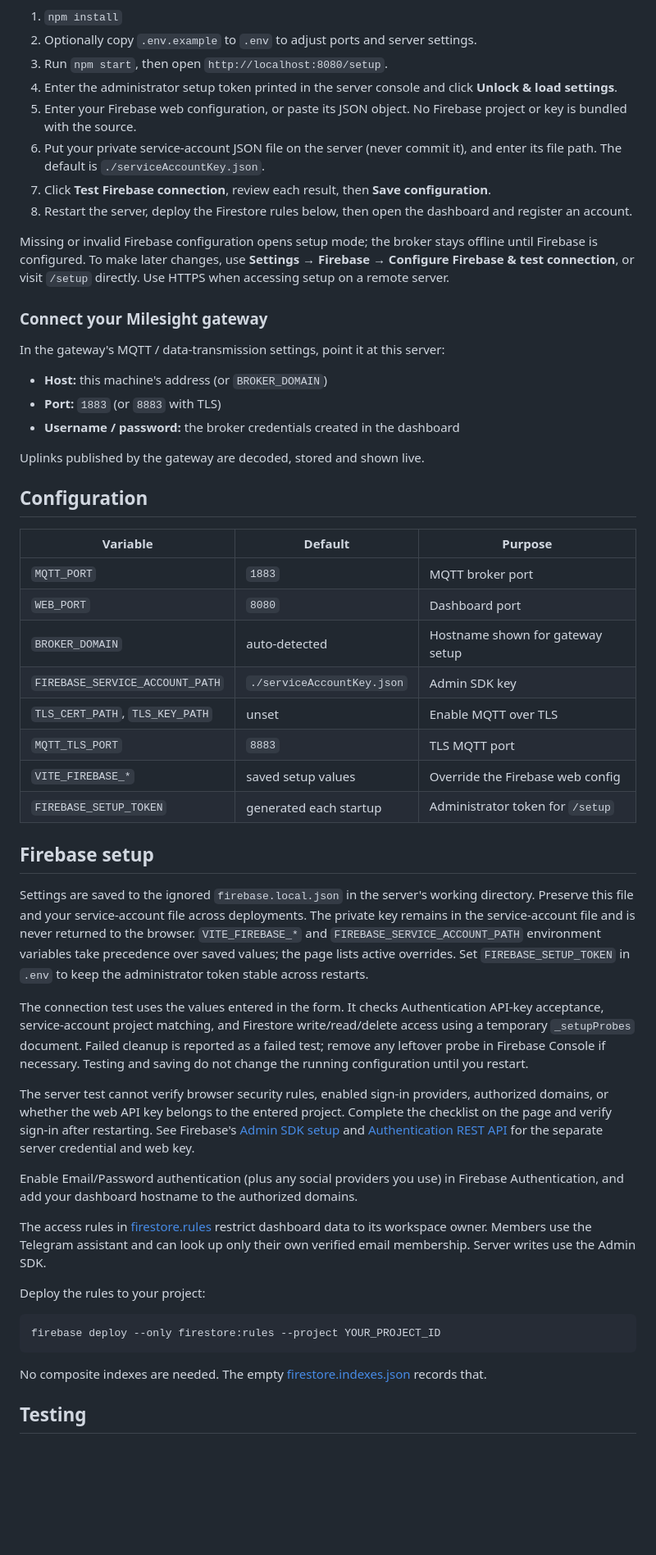
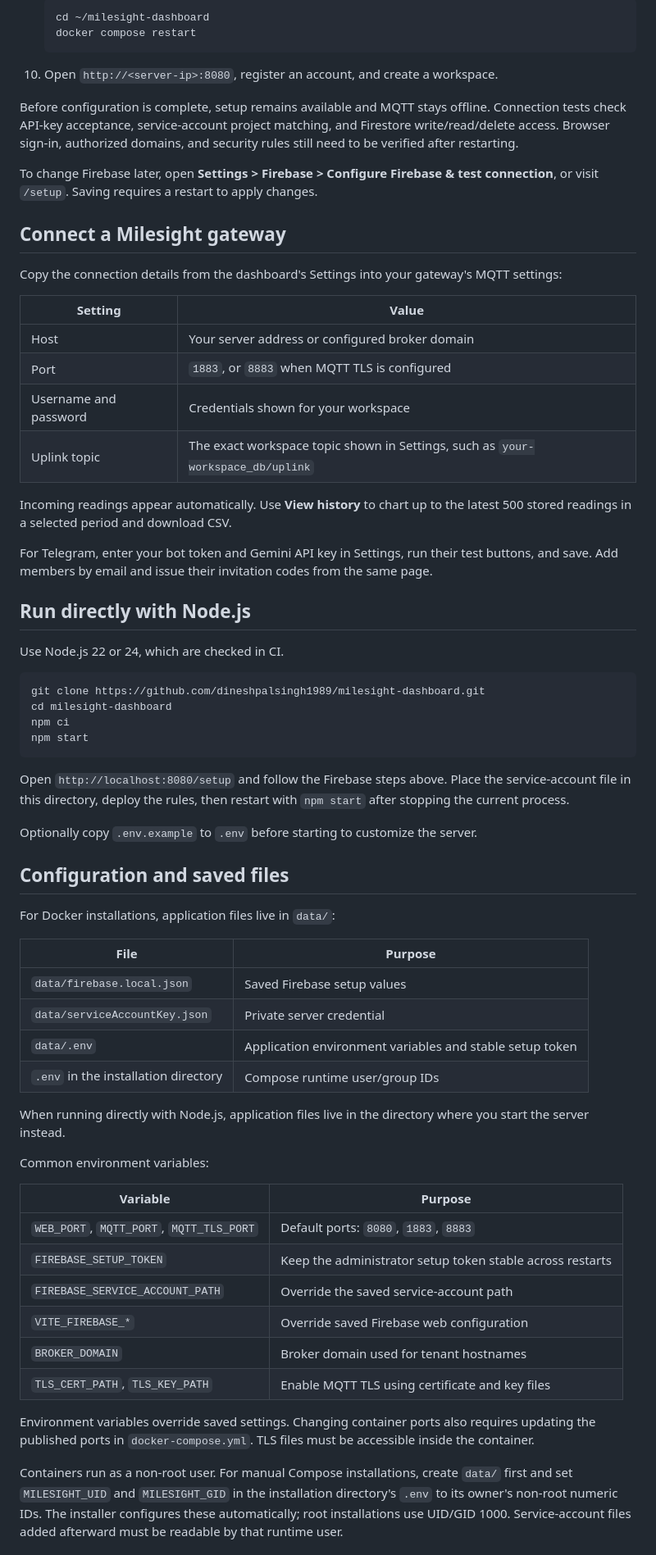
Before and after one commit to dineshpalsingh1989/gateway-dashboard, a Markdown page: README.md, the part around one of its changes. Shown at 82% size. Rendered like a GitHub page; blank space fills up the shorter version.

Commit message:
Rewrite README with current setup and usage instructions

````diff
--- a/README.md
+++ b/README.md
@@ -65,56 +33,70 @@ Requires Node.js 18 or later and a Firebase project.
 
-1. `npm install`
-2. Optionally copy `.env.example` to `.env` to adjust ports and server settings.
-3. Run `npm start`, then open `http://localhost:8080/setup`.
-4. Enter the administrator setup token printed in the server console and click **Unlock & load settings**.
-5. Enter your Firebase web configuration, or paste its JSON object. No Firebase project or key is bundled with the source.
-6. Put your private service-account JSON file on the server (never commit it), and enter its file path. The default is `./serviceAccountKey.json`.
-7. Click **Test Firebase connection**, review each result, then **Save configuration**.
-8. Restart the server, deploy the Firestore rules below, then open the dashboard and register an account.
+   ```sh
+   cd ~/milesight-dashboard
+   docker compose restart
+   ```
 
-Missing or invalid Firebase configuration opens setup mode; the broker stays offline until Firebase is configured. To make later changes, use **Settings → Firebase → Configure Firebase & test connection**, or visit `/setup` directly. Use HTTPS when accessing setup on a remote server.
+10. Open `http://<server-ip>:8080`, register an account, and create a workspace.
 
-### Connect your Milesight gateway
+Before configuration is complete, setup remains available and MQTT stays offline. Connection tests check API-key acceptance, service-account project matching, and Firestore write/read/delete access. Browser sign-in, authorized domains, and security rules still need to be verified after restarting.
 
-In the gateway's MQTT / data-transmission settings, point it at this server:
+To change Firebase later, open **Settings > Firebase > Configure Firebase & test connection**, or visit `/setup`. Saving requires a restart to apply changes.
 
-- **Host:** this machine's address (or `BROKER_DOMAIN`)
-- **Port:** `1883` (or `8883` with TLS)
-- **Username / password:** the broker credentials created in the dashboard
+## Connect a Milesight gateway
 
-Uplinks published by the gateway are decoded, stored and shown live.
+Copy the connection details from the dashboard's Settings into your gateway's MQTT settings:
 
-## Configuration
+| Setting | Value |
+| --- | --- |
+| Host | Your server address or configured broker domain |
+| Port | `1883`, or `8883` when MQTT TLS is configured |
+| Username and password | Credentials shown for your workspace |
+| Uplink topic | The exact workspace topic shown in Settings, such as `your-workspace_db/uplink` |
 
-| Variable | Default | Purpose |
-|----------|---------|---------|
-| `MQTT_PORT` | `1883` | MQTT broker port |
-| `WEB_PORT` | `8080` | Dashboard port |
-| `BROKER_DOMAIN` | auto-detected | Hostname shown for gateway setup |
-| `FIREBASE_SERVICE_ACCOUNT_PATH` | `./serviceAccountKey.json` | Admin SDK key |
-| `TLS_CERT_PATH`, `TLS_KEY_PATH` | unset | Enable MQTT over TLS |
-| `MQTT_TLS_PORT` | `8883` | TLS MQTT port |
-| `VITE_FIREBASE_*` | saved setup values | Override the Firebase web config |
-| `FIREBASE_SETUP_TOKEN` | generated each startup | Administrator token for `/setup` |
+Incoming readings appear automatically. Use **View history** to chart up to the latest 500 stored readings in a selected period and download CSV.
 
-## Firebase setup
+For Telegram, enter your bot token and Gemini API key in Settings, run their test buttons, and save. Add members by email and issue their invitation codes from the same page.
 
-Settings are saved to the ignored `firebase.local.json` in the server's working directory. Preserve this file and your service-account file across deployments. The private key remains in the service-account file and is never returned to the browser. `VITE_FIREBASE_*` and `FIREBASE_SERVICE_ACCOUNT_PATH` environment variables take precedence over saved values; the page lists active overrides. Set `FIREBASE_SETUP_TOKEN` in `.env` to keep the administrator token stable across restarts.
+## Run directly with Node.js
 
-The connection test uses the values entered in the form. It checks Authentication API-key acceptance, service-account project matching, and Firestore write/read/delete access using a temporary `_setupProbes` document. Failed cleanup is reported as a failed test; remove any leftover probe in Firebase Console if necessary. Testing and saving do not change the running configuration until you restart.
-
-The server test cannot verify browser security rules, enabled sign-in providers, authorized domains, or whether the web API key belongs to the entered project. Complete the checklist on the page and verify sign-in after restarting. See Firebase's [Admin SDK setup](https://firebase.google.com/docs/admin/setup) and [Authentication REST API](https://firebase.google.com/docs/reference/rest/auth) for the separate server credential and web key.
-
-Enable Email/Password authentication (plus any social providers you use) in Firebase Authentication, and add your dashboard hostname to the authorized domains.
-
-The access rules in [firestore.rules](./firestore.rules) restrict dashboard data to its workspace owner. Members use the Telegram assistant and can look up only their own verified email membership. Server writes use the Admin SDK.
-
-Deploy the rules to your project:
+Use Node.js 22 or 24, which are checked in CI.
 
 ```sh
-firebase deploy --only firestore:rules --project YOUR_PROJECT_ID
+git clone https://github.com/dineshpalsingh1989/milesight-dashboard.git
+cd milesight-dashboard
+npm ci
+npm start
 ```
 
-No composite indexes are needed. The empty [firestore.indexes.json](./firestore.indexes.json) records that.
+Open `http://localhost:8080/setup` and follow the Firebase steps above. Place the service-account file in this directory, deploy the rules, then restart with `npm start` after stopping the current process.
 
-## Testing
+Optionally copy `.env.example` to `.env` before starting to customize the server.
+
+## Configuration and saved files
+
+For Docker installations, application files live in `data/`:
+
+| File | Purpose |
+| --- | --- |
+| `data/firebase.local.json` | Saved Firebase setup values |
+| `data/serviceAccountKey.json` | Private server credential |
+| `data/.env` | Application environment variables and stable setup token |
+| `.env` in the installation directory | Compose runtime user/group IDs |
+
+When running directly with Node.js, application files live in the directory where you start the server instead.
+
+Common environment variables:
+
+| Variable | Purpose |
+| --- | --- |
+| `WEB_PORT`, `MQTT_PORT`, `MQTT_TLS_PORT` | Default ports: `8080`, `1883`, `8883` |
+| `FIREBASE_SETUP_TOKEN` | Keep the administrator setup token stable across restarts |
+| `FIREBASE_SERVICE_ACCOUNT_PATH` | Override the saved service-account path |
+| `VITE_FIREBASE_*` | Override saved Firebase web configuration |
+| `BROKER_DOMAIN` | Broker domain used for tenant hostnames |
+| `TLS_CERT_PATH`, `TLS_KEY_PATH` | Enable MQTT TLS using certificate and key files |
+
+Environment variables override saved settings. Changing container ports also requires updating the published ports in `docker-compose.yml`. TLS files must be accessible inside the container.
+
+Containers run as a non-root user. For manual Compose installations, create `data/` first and set `MILESIGHT_UID` and `MILESIGHT_GID` in the installation directory's `.env` to its owner's non-root numeric IDs. The installer configures these automatically; root installations use UID/GID 1000. Service-account files added afterward must be readable by that runtime user.
+
````
Also changed, not shown: other parts of README.md (+25 -70 lines).
